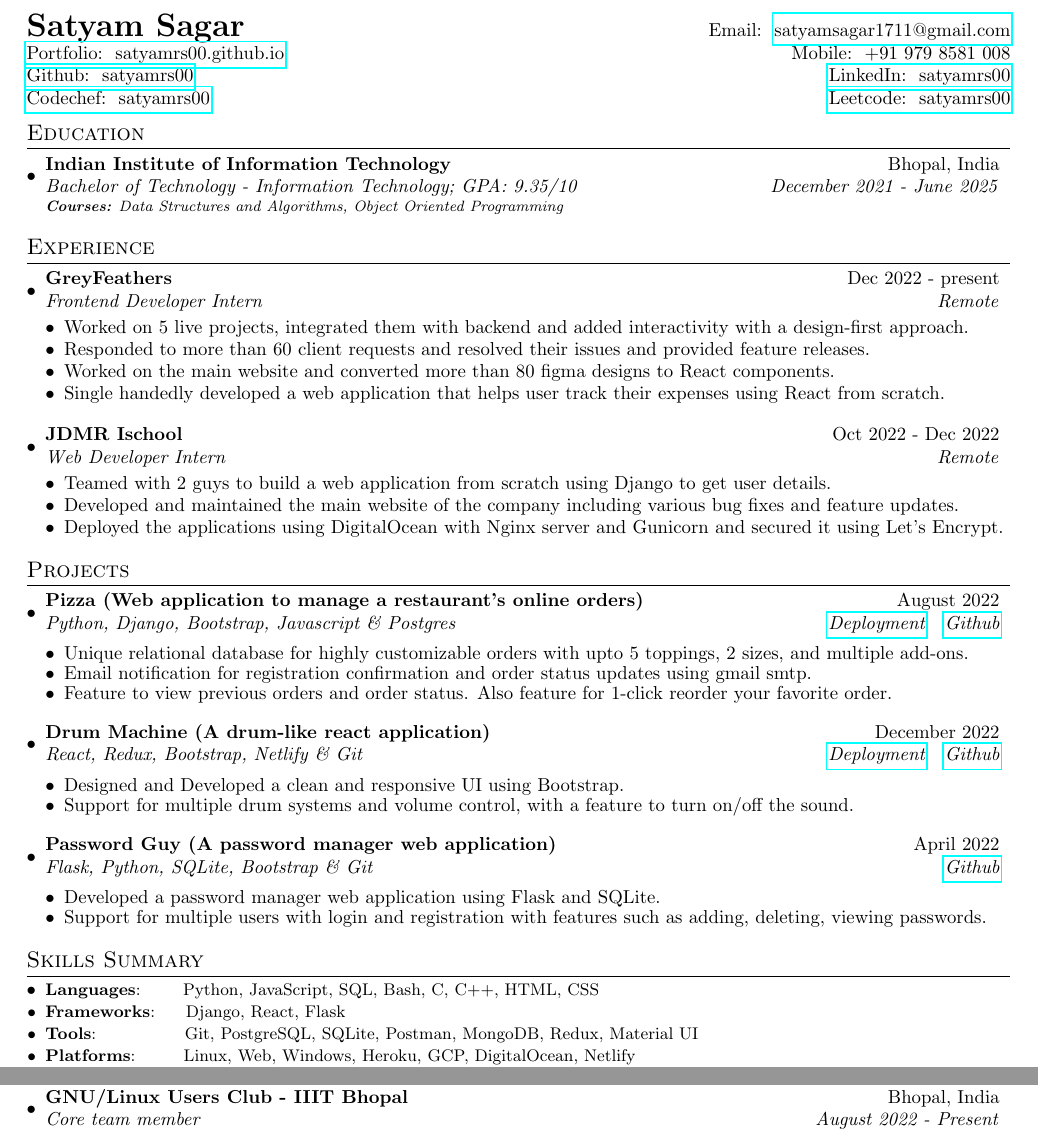
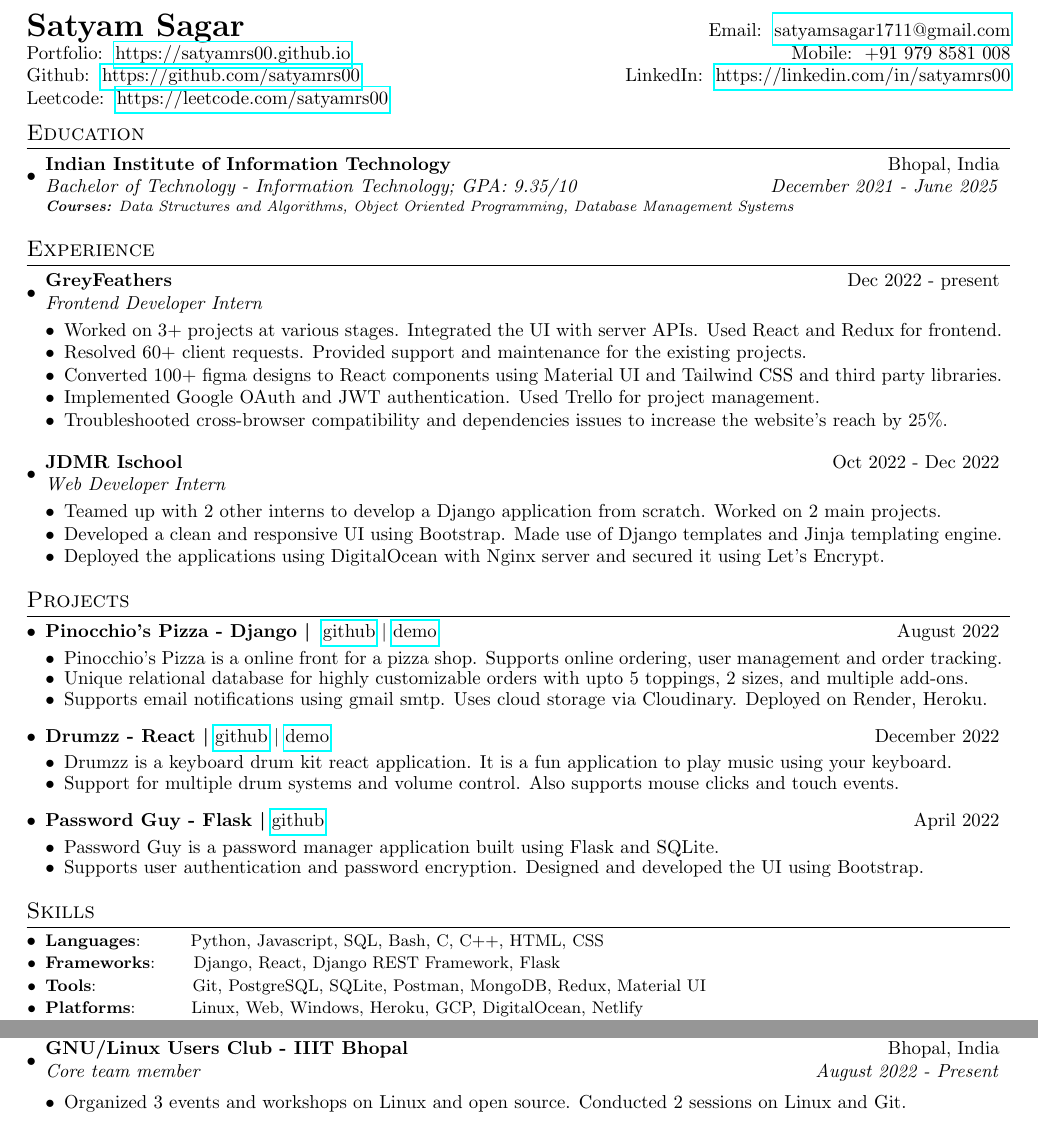
Before and after one commit to satyamrs00/resume, a LaTeX document (Satyam Sagarf.tex): two parts of the page, joined at a grey line, cut so that both start at the same text. Compiled offline with pdfLaTeX.

Commit message:
re-worded

```diff
--- a/Satyam Sagarf.tex
+++ b/Satyam Sagarf.tex
@@ -55,6 +55,12 @@
       \textit{#3} & \textit{#4} \\
     \end{tabular*}\vspace{-5pt}
 }
+\newcommand{\resumeSmallSubheading}[2]{
+  \vspace{-1pt}\item
+    \begin{tabular*}{0.97\textwidth}{l@{\extracolsep{\fill}}r}
+      #1 & #2 \\
+    \end{tabular*}\vspace{-8pt}
+}
 \newcommand{\resumeCertification}[3]{
   \item \small{
     \textbf{#1}{ - #2 \hfill #3 \vspace{-5pt}}
@@ -79,10 +85,10 @@
 %----------HEADING-----------------
 \begin{tabular*}{\textwidth}{l@{\extracolsep{\fill}}r}
     \textbf{{\LARGE Satyam Sagar}} & Email:~~\href{mailto:}{satyamsagar1711@gmail.com}\\
-    \href{https://satyamrs00.github.io}{Portfolio:~~satyamrs00.github.io} & Mobile:~~+91 979 8581 008 \\
-    \href{https://github.com/satyamrs00}{Github:~~satyamrs00} &  \href{https://linkedin.com/in/satyamrs00}{LinkedIn:~~satyamrs00}\\
-    \href{https://codechef.com/users/satyamrs00}{Codechef:~~satyamrs00} &
-    \href{https://leetcode.com/satyamrs00}{Leetcode:~~satyamrs00}\\
+    Portfolio:~~\href{https://satyamrs00.github.io}{https://satyamrs00.github.io} & Mobile:~~+91 979 8581 008 \\
+    Github:~~\href{https://github.com/satyamrs00}{https://github.com/satyamrs00} &  LinkedIn:~~\href{https://linkedin.com/in/satyamrs00}{https://linkedin.com/in/satyamrs00}\\
+    % Codechef:~~\href{https://codechef.com/users/satyamrs00}{https://satyamrs00} &
+    Leetcode:~~\href{https://leetcode.com/satyamrs00}{https://leetcode.com/satyamrs00}\\
 \end{tabular*}
 
 %-----------EDUCATION-----------------
@@ -91,7 +97,7 @@
     \resumeSubheading{Indian Institute of Information Technology}{Bhopal, India}
       {Bachelor of Technology - Information Technology;  GPA: 9.35/10}{December 2021 - June 2025}
       \vspace{-3pt}
-      {\scriptsize \textit{ \footnotesize{\newline{}\textbf{Courses:} Data Structures and Algorithms, Object Oriented Programming}}}
+      {\scriptsize \textit{ \footnotesize{\newline{}\textbf{Courses:} Data Structures and Algorithms, Object Oriented Programming, Database Management Systems}}}
       %, Operating Systems,  Artificial Intelligence, Machine Learning, Networking, Databases
 \resumeSubHeadingListEnd
 
@@ -100,26 +106,27 @@
 \resumeSubHeadingListStart
 
     \resumeSubheading{GreyFeathers}{Dec 2022 - present}
-    {Frontend Developer Intern}{Remote}
+    {Frontend Developer Intern}{}
     \begin{description}[font=$\bullet$]
-    \item {Worked on 5 live projects, integrated them with backend and added interactivity with a design-first approach.}
+    \item {Worked on 3+ projects at various stages. Integrated the UI with server APIs. Used React and Redux for frontend.}
     \vspace{-4pt}
-    \item {Responded to more than 60 client requests and resolved their issues and provided feature releases.}
+    \item {Resolved 60+ client requests. Provided support and maintenance for the existing projects.}
     \vspace{-4pt}
-    \item {Worked on the main website and converted more than 80 figma designs to React components.}
+    \item {Converted 100+ figma designs to React components using Material UI and Tailwind CSS and third party libraries.}
     \vspace{-4pt}
-    \item {Single handedly developed a web application that helps user track their expenses using React from scratch.}
-    % \item {Used Google OAuth 2.0 with JWT to authenticate users.}
+    \item {Implemented Google OAuth and JWT authentication. Used Trello for project management.}
+    \vspace{-4pt}
+    \item {Troubleshooted cross-browser compatibility and dependencies issues to increase the website's reach by 25\%.}
     \end{description}
 
     \resumeSubheading{JDMR Ischool}{Oct 2022 - Dec 2022}
-    {Web Developer Intern}{Remote}
+    {Web Developer Intern}{}
     \begin{description}[font=$\bullet$]
-		\item {Teamed with 2 guys to build a web application from scratch using Django to get user details.}
+		\item {Teamed up with 2 other interns to develop a Django application from scratch. Worked on 2 main projects.}
 		\vspace{-4pt}
-		\item {Developed and maintained the main website of the company including various bug fixes and feature updates.}
+		\item {Developed a clean and responsive UI using Bootstrap. Made use of Django templates and Jinja templating engine.}
 		\vspace{-4pt}
-		\item {Deployed the applications using DigitalOcean with Nginx server and Gunicorn and secured it using Let's Encrypt.}
+		\item {Deployed the applications using DigitalOcean with Nginx server and secured it using Let's Encrypt.}
     \end{description}
 \resumeSubHeadingListEnd
 
@@ -127,50 +134,50 @@
 \vspace{-5pt}
 \section{Projects}
 \resumeSubHeadingListStart
-    \resumeSubheading{Pizza (Web application to manage a restaurant's online orders)}{August 2022}
-    {Python, Django, Bootstrap, Javascript \& Postgres}{\href{https://pizza-uyud.onrender.com/}{Deployment} ~ \href{https://github.com/satyamrs00/pizza}{Github}}
+
+    \resumeSmallSubheading{\textbf{Pinocchio's Pizza - Django \textbar} ~\href{https://github.com/pizza/}{github} \textbar ~\href{https://pizza-uyud.onrender.com/}{demo}}{August 2022}
 
 
     \begin{description}[font=$\bullet$]
+        \item {Pinocchio's Pizza is a online front for a pizza shop. Supports online ordering, user management and order tracking.}
+    \vspace{-5pt}
         \item {Unique relational database for highly customizable orders with upto 5 toppings, 2 sizes, and multiple add-ons.}
     \vspace{-5pt}
-        \item {Email notification for registration confirmation and order status updates using gmail smtp.}
-    \vspace{-5pt}
-        \item {Feature to view previous orders and order status. Also feature for 1-click reorder your favorite order.}
+        \item {Supports email notifications using gmail smtp. Uses cloud storage via Cloudinary. Deployed on Render, Heroku.}
+    % \vspace{-5pt}
+        % \item {Feature to view previous orders and order status. Also feature for 1-click reorder your favorite order.}
     \end{description}
 
-    \vspace{-3pt}
+    \vspace{-5pt}
 
-    \resumeSubheading{Drum Machine (A drum-like react application)}{December 2022}
-    {React, Redux, Bootstrap, Netlify \& Git}{\href{https://drumzz.netlify.app}{Deployment} ~ \href{https://github.com/satyamrs00/drum}{Github}}
+    \resumeSmallSubheading{\textbf{Drumzz - React \textbar}~\href{https://github.com/satyamrs00/drum}{github} \textbar ~\href{https://drumzz.netlify.app}{demo}}{December 2022}
 
     \begin{description}[font=$\bullet$]
-        \item {Designed and Developed a clean and responsive UI using Bootstrap.}
+        \item {Drumzz is a keyboard drum kit react application. It is a fun application to play music using your keyboard.}
     \vspace{-5pt}
-        \item {Support for multiple drum systems and volume control, with a feature to turn on/off the sound.}
+        \item {Support for multiple drum systems and volume control. Also supports mouse clicks and touch events.}
     \end{description}
 
-    \vspace{-3pt}
+    \vspace{-5pt}
 
-    \resumeSubheading{Password Guy (A password manager web application)}{April 2022}
-    {Flask, Python, SQLite, Bootstrap \& Git}{\href{https://github.com/satyamrs00/password_guy}{Github}}
+    \resumeSmallSubheading{\textbf{Password Guy - Flask \textbar}~\href{https://github.com/satyamrs00/password_guy}{github}}{April 2022}
 
     \begin{description}[font=$\bullet$]
-        \item {Developed a password manager web application using Flask and SQLite.}
+        \item {Password Guy is a password manager application built using Flask and SQLite.}
     \vspace{-5pt}
-        \item {Support for multiple users with login and registration with features such as adding, deleting, viewing passwords.}
+        \item {Supports user authentication and password encryption. Designed and developed the UI using Bootstrap.}
     \end{description}
 
 \resumeSubHeadingListEnd
 
 \vspace{-5pt}
-\section{Skills Summary}
+\section{Skills}
 	\resumeSubHeadingListStart
-	\resumeSubItem{Languages}{~~~~~~Python, JavaScript, SQL, Bash, C, C++, HTML, CSS}
-	\resumeSubItem{Frameworks}{~~~~Django, React, Flask}
-	\resumeSubItem{Tools}{~~~~~~~~~~~~~~Git, PostgreSQL, SQLite, Postman, MongoDB, Redux, Material UI}
-	\resumeSubItem{Platforms}{~~~~~~~Linux, Web, Windows, Heroku, GCP, DigitalOcean, Netlify}
-	\resumeSubItem{Soft Skills}{~~~~~~~Leadership, Collaboration, Management, Communication}
+	\resumeSubItem{Languages}{~~~~~~ Python, Javascript, SQL, Bash, C, C++, HTML, CSS}
+	\resumeSubItem{Frameworks}{~~~~ Django, React, Django REST Framework, Flask}
+	\resumeSubItem{Tools}{~~~~~~~~~~~~~~ Git, PostgreSQL, SQLite, Postman, MongoDB, Redux, Material UI}
+	\resumeSubItem{Platforms}{~~~~~~~ Linux, Web, Windows, Heroku, GCP, DigitalOcean, Netlify}
+	\resumeSubItem{Soft Skills}{~~~~~~~ Leadership, Collaboration, Management, Communication}
 
 \resumeSubHeadingListEnd
 
@@ -214,6 +221,11 @@
     \resumeSubheading
     {GNU/Linux Users Club - IIIT Bhopal}{Bhopal, India}
     {Core team member}{August 2022 - Present}
+
+    \begin{description}[font=$\bullet$]
+        \item {Organized 3 events and workshops on Linux and open source. Conducted 2 sessions on Linux and Git.}
+        \vspace{-4pt}
+    \end{description}
 \resumeSubHeadingListEnd
 
 \end{document}
```
Also changed, not shown: Satyam Sagarf.pdf.
